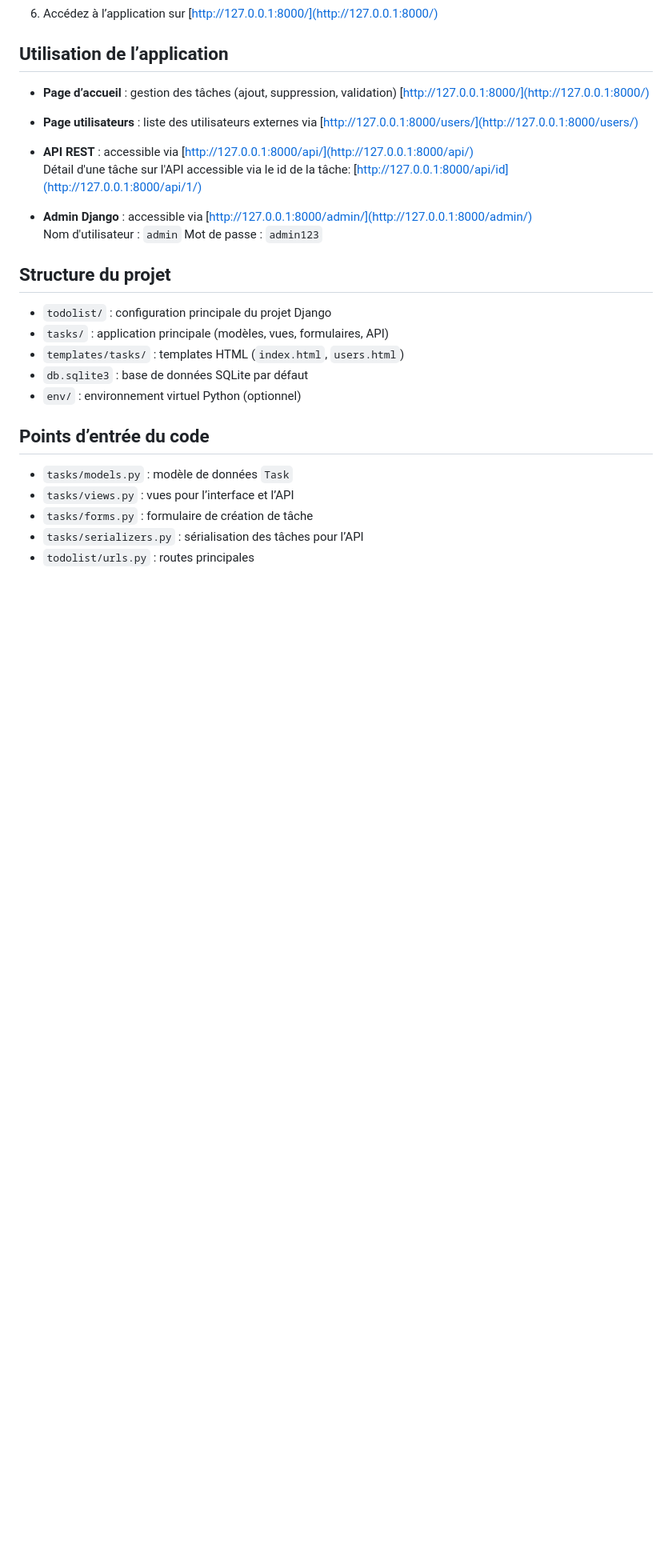
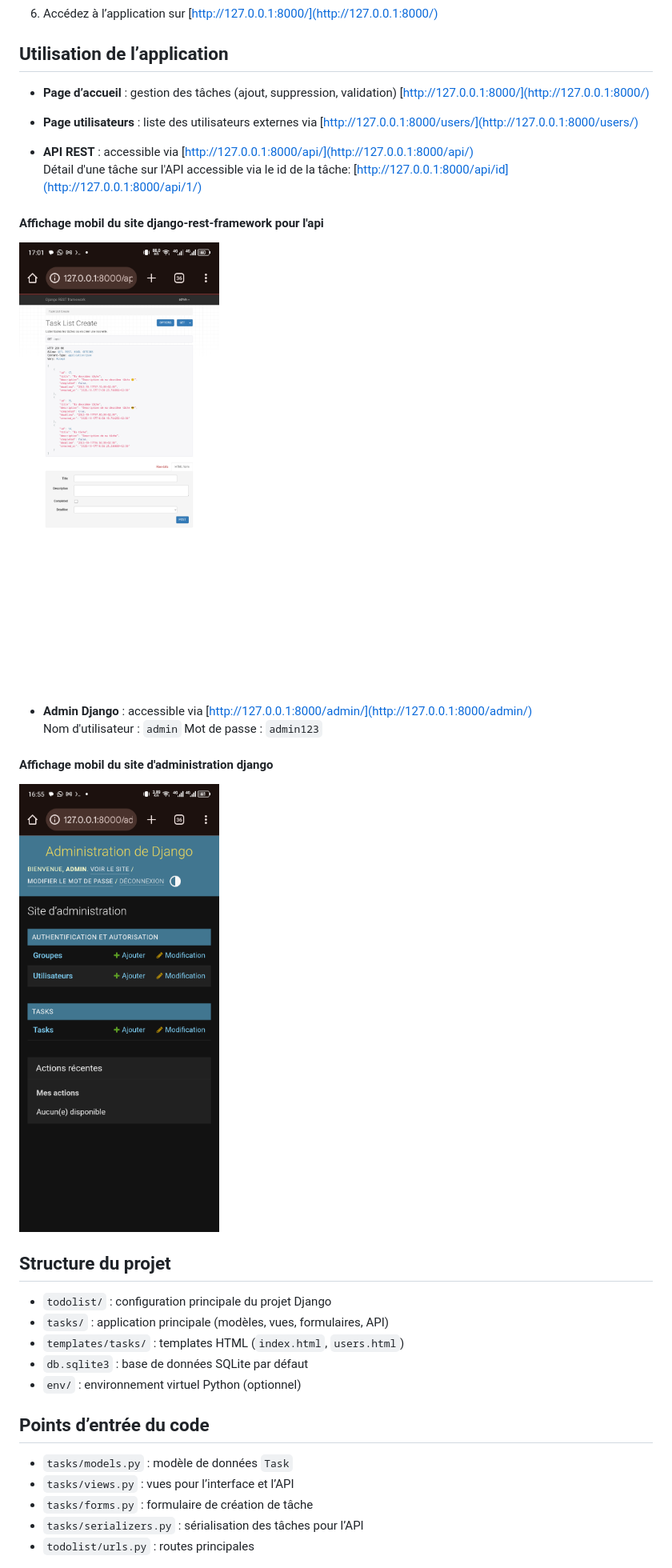
Before and after one commit to w-illdesign/Task-manager, a Markdown page: README.md, the part around the change printed below. Shown: that part at 80% size. Rendered like a GitHub page; pictures changed too: assets/site_admin_django.png (added), assets/site_api_django-rest-framework.png (added); blank space fills up the shorter version.

```diff
--- a/README.md
+++ b/README.md
@@ -56,8 +56,16 @@ Task-manager est une application web de gestion de tâches développée avec Dja
 - **API REST** : accessible via [http://127.0.0.1:8000/api/](http://127.0.0.1:8000/api/)
 Détail d'une tâche sur l'API accessible via le id de la tâche: [http://127.0.0.1:8000/api/id](http://127.0.0.1:8000/api/1/)
 
+#### Affichage mobil du site django-rest-framework pour l'api
+![alt text](assets/site_api_django-rest-framework.png)
+
+
 - **Admin Django** : accessible via [http://127.0.0.1:8000/admin/](http://127.0.0.1:8000/admin/)
 Nom d'utilisateur : `admin` Mot de passe : `admin123`
+
+#### Affichage mobil du site d'administration django
+![alt text](assets/site_admin_django.png)
+
 
 
 
```
Also changed, not shown: other parts of README.md (+2 -2 lines), assets/affichage-desktop.png (deleted), assets/affichage-mobil.png (deleted), assets/affichage_desktop.png (added), assets/affichage_mobil.png (added).
